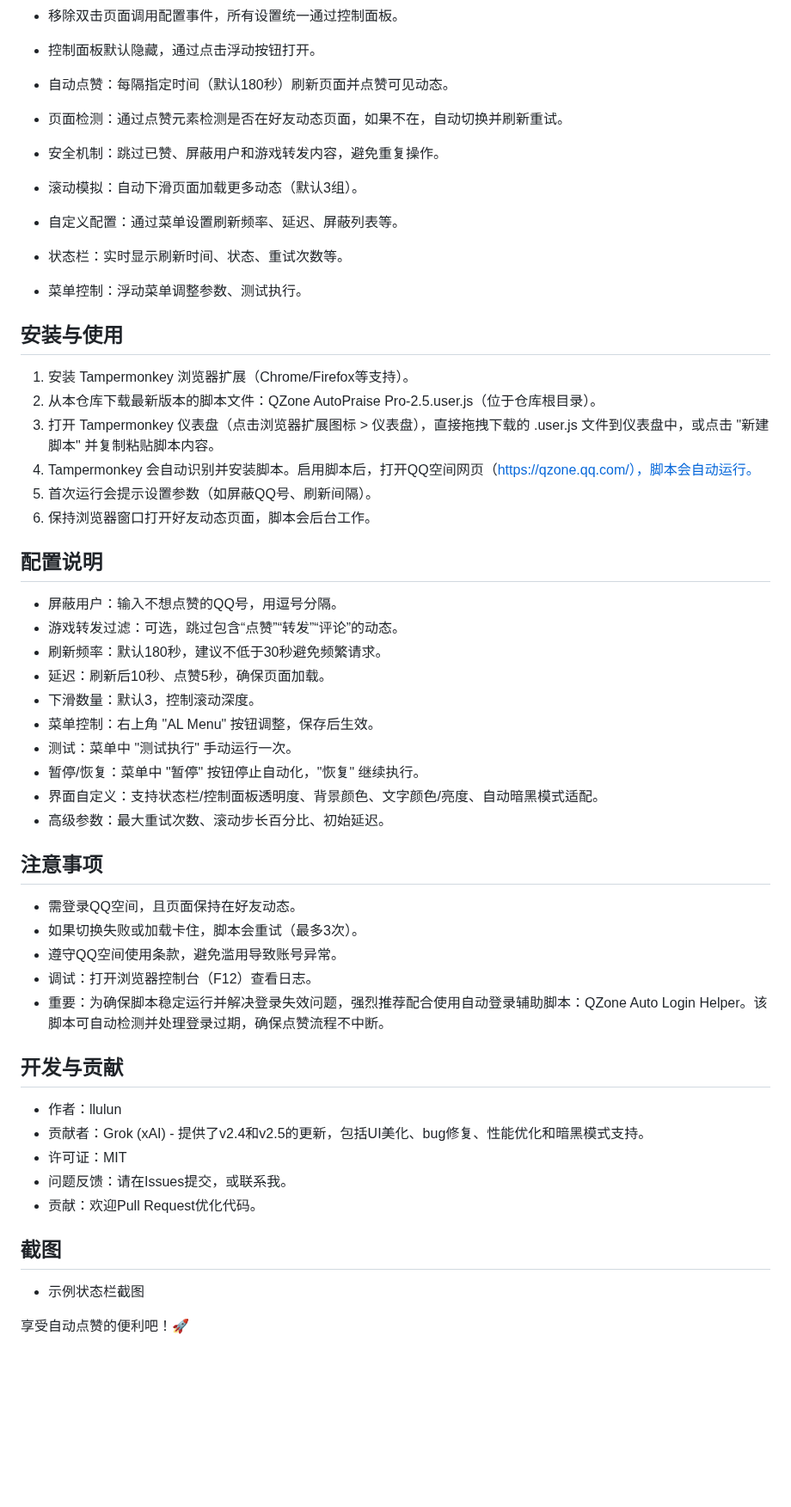
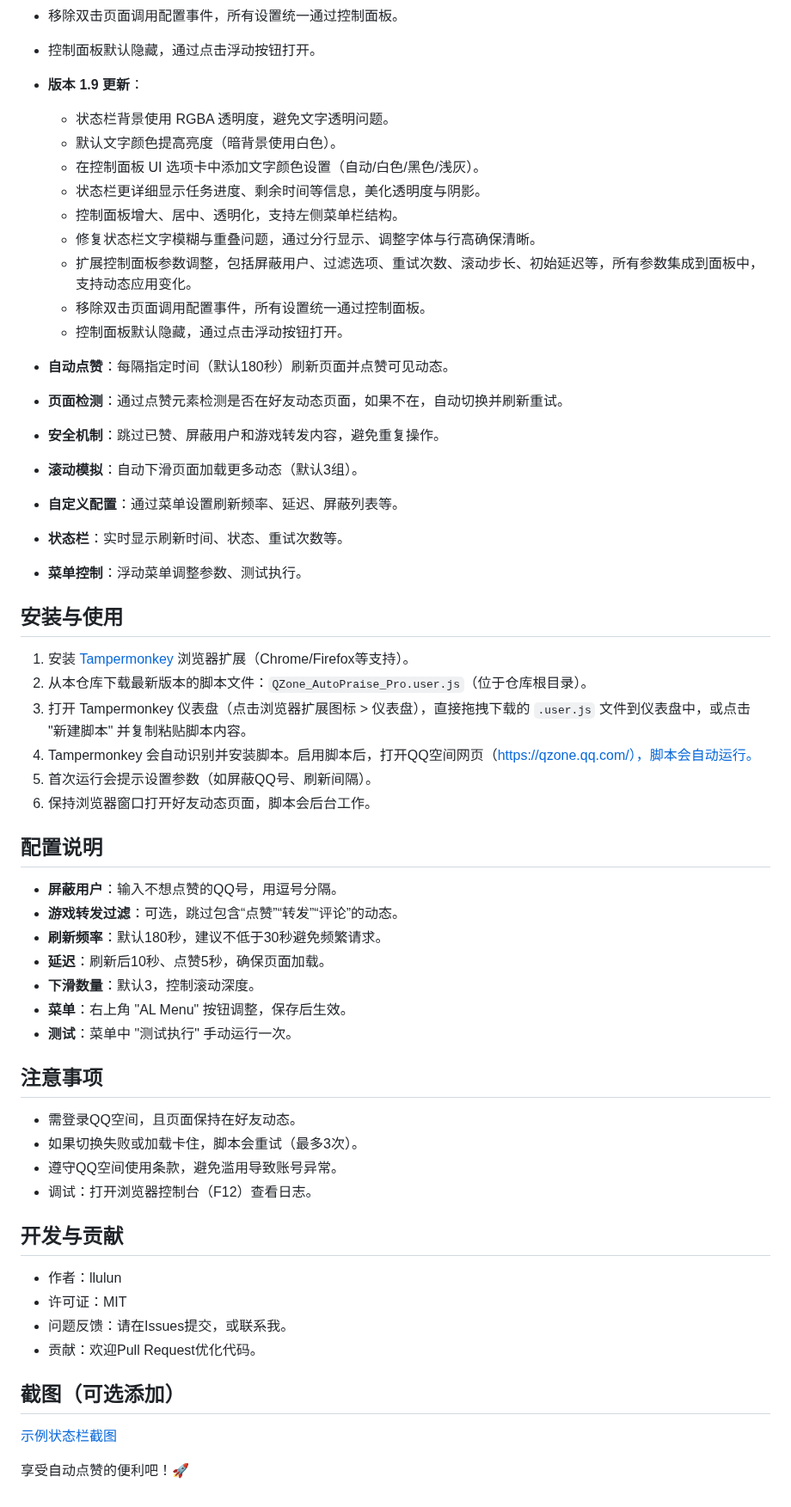
Before and after one commit to llulun/qzone-praise-automator, a Markdown page: README.md, the part around one of its changes. Shown at 86% size. Drawn GitHub-style; blank space fills up the shorter version.

```diff
--- a/README.md
+++ b/README.md
@@ -29,53 +32,55 @@
 - 移除双击页面调用配置事件，所有设置统一通过控制面板。
 - 控制面板默认隐藏，通过点击浮动按钮打开。
 
-- 自动点赞：每隔指定时间（默认180秒）刷新页面并点赞可见动态。
-- 页面检测：通过点赞元素检测是否在好友动态页面，如果不在，自动切换并刷新重试。
-- 安全机制：跳过已赞、屏蔽用户和游戏转发内容，避免重复操作。
-- 滚动模拟：自动下滑页面加载更多动态（默认3组）。
-- 自定义配置：通过菜单设置刷新频率、延迟、屏蔽列表等。
-- 状态栏：实时显示刷新时间、状态、重试次数等。
-- 菜单控制：浮动菜单调整参数、测试执行。
+- **版本 1.9 更新**：
+  - 状态栏背景使用 RGBA 透明度，避免文字透明问题。
+  - 默认文字颜色提高亮度（暗背景使用白色）。
+  - 在控制面板 UI 选项卡中添加文字颜色设置（自动/白色/黑色/浅灰）。
+  - 状态栏更详细显示任务进度、剩余时间等信息，美化透明度与阴影。
+  - 控制面板增大、居中、透明化，支持左侧菜单栏结构。
+  - 修复状态栏文字模糊与重叠问题，通过分行显示、调整字体与行高确保清晰。
+  - 扩展控制面板参数调整，包括屏蔽用户、过滤选项、重试次数、滚动步长、初始延迟等，所有参数集成到面板中，支持动态应用变化。
+  - 移除双击页面调用配置事件，所有设置统一通过控制面板。
+  - 控制面板默认隐藏，通过点击浮动按钮打开。
+
+- **自动点赞**：每隔指定时间（默认180秒）刷新页面并点赞可见动态。
+- **页面检测**：通过点赞元素检测是否在好友动态页面，如果不在，自动切换并刷新重试。
+- **安全机制**：跳过已赞、屏蔽用户和游戏转发内容，避免重复操作。
+- **滚动模拟**：自动下滑页面加载更多动态（默认3组）。
+- **自定义配置**：通过菜单设置刷新频率、延迟、屏蔽列表等。
+- **状态栏**：实时显示刷新时间、状态、重试次数等。
+- **菜单控制**：浮动菜单调整参数、测试执行。
 
 ## 安装与使用
-
-1. 安装 Tampermonkey 浏览器扩展（Chrome/Firefox等支持）。
-2. 从本仓库下载最新版本的脚本文件：QZone AutoPraise Pro-2.5.user.js（位于仓库根目录）。
-3. 打开 Tampermonkey 仪表盘（点击浏览器扩展图标 > 仪表盘），直接拖拽下载的 .user.js 文件到仪表盘中，或点击 "新建脚本" 并复制粘贴脚本内容。
+1. 安装 [Tampermonkey](https://www.tampermonkey.net/) 浏览器扩展（Chrome/Firefox等支持）。
+2. 从本仓库下载最新版本的脚本文件：`QZone_AutoPraise_Pro.user.js`（位于仓库根目录）。
+3. 打开 Tampermonkey 仪表盘（点击浏览器扩展图标 > 仪表盘），直接拖拽下载的 `.user.js` 文件到仪表盘中，或点击 "新建脚本" 并复制粘贴脚本内容。
 4. Tampermonkey 会自动识别并安装脚本。启用脚本后，打开QQ空间网页（https://qzone.qq.com/），脚本会自动运行。
 5. 首次运行会提示设置参数（如屏蔽QQ号、刷新间隔）。
 6. 保持浏览器窗口打开好友动态页面，脚本会后台工作。
 
 ## 配置说明
-
-- 屏蔽用户：输入不想点赞的QQ号，用逗号分隔。
-- 游戏转发过滤：可选，跳过包含“点赞”“转发”“评论”的动态。
-- 刷新频率：默认180秒，建议不低于30秒避免频繁请求。
-- 延迟：刷新后10秒、点赞5秒，确保页面加载。
-- 下滑数量：默认3，控制滚动深度。
-- 菜单控制：右上角 "AL Menu" 按钮调整，保存后生效。
-- 测试：菜单中 "测试执行" 手动运行一次。
-- 暂停/恢复：菜单中 "暂停" 按钮停止自动化，"恢复" 继续执行。
-- 界面自定义：支持状态栏/控制面板透明度、背景颜色、文字颜色/亮度、自动暗黑模式适配。
-- 高级参数：最大重试次数、滚动步长百分比、初始延迟。
+- **屏蔽用户**：输入不想点赞的QQ号，用逗号分隔。
+- **游戏转发过滤**：可选，跳过包含“点赞”“转发”“评论”的动态。
+- **刷新频率**：默认180秒，建议不低于30秒避免频繁请求。
+- **延迟**：刷新后10秒、点赞5秒，确保页面加载。
+- **下滑数量**：默认3，控制滚动深度。
+- **菜单**：右上角 "AL Menu" 按钮调整，保存后生效。
+- **测试**：菜单中 "测试执行" 手动运行一次。
 
 ## 注意事项
-
 - 需登录QQ空间，且页面保持在好友动态。
 - 如果切换失败或加载卡住，脚本会重试（最多3次）。
 - 遵守QQ空间使用条款，避免滥用导致账号异常。
 - 调试：打开浏览器控制台（F12）查看日志。
-- 重要：为确保脚本稳定运行并解决登录失效问题，强烈推荐配合使用自动登录辅助脚本：QZone Auto Login Helper。该脚本可自动检测并处理登录过期，确保点赞流程不中断。
 
 ## 开发与贡献
-
 - 作者：llulun
-- 贡献者：Grok (xAI) - 提供了v2.4和v2.5的更新，包括UI美化、bug修复、性能优化和暗黑模式支持。
 - 许可证：MIT
 - 问题反馈：请在Issues提交，或联系我。
 - 贡献：欢迎Pull Request优化代码。
 
-## 截图
-- 示例状态栏截图
+## 截图（可选添加）
+[示例状态栏截图](link-to-image.png)
 
 享受自动点赞的便利吧！🚀
```
Also changed, not shown: other parts of README.md (+4 -1 lines).
